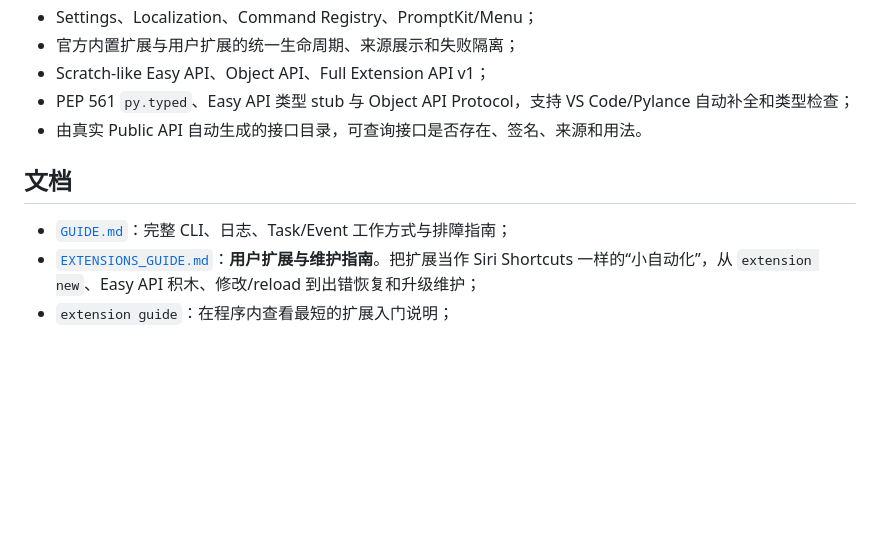
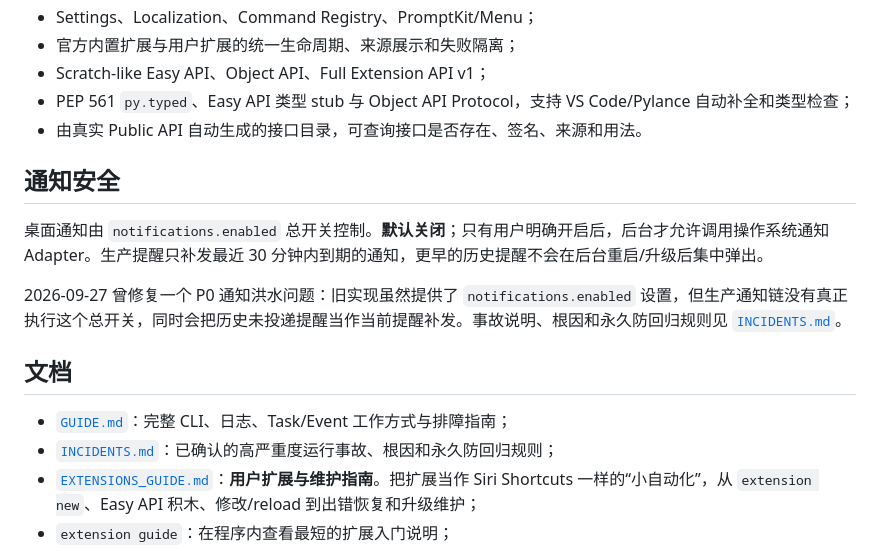
Before and after one commit to ZhouAndrew/caldav_assistant_skeleton, a Markdown page: README.md, the part around the change. Drawn GitHub-style; blank space fills up the shorter version.

Commit message:
docs: document notification safety hotfix

```diff
--- a/README.md
+++ b/README.md
@@ -21,9 +21,16 @@ CalDAV Assistant 是一个 **local-first、CLI-first** 的任务与日程助手
 - PEP 561 `py.typed`、Easy API 类型 stub 与 Object API Protocol，支持 VS Code/Pylance 自动补全和类型检查；
 - 由真实 Public API 自动生成的接口目录，可查询接口是否存在、签名、来源和用法。
 
+## 通知安全
+
+桌面通知由 `notifications.enabled` 总开关控制。**默认关闭**；只有用户明确开启后，后台才允许调用操作系统通知 Adapter。生产提醒只补发最近 30 分钟内到期的通知，更早的历史提醒不会在后台重启/升级后集中弹出。
+
+2026-09-27 曾修复一个 P0 通知洪水问题：旧实现虽然提供了 `notifications.enabled` 设置，但生产通知链没有真正执行这个总开关，同时会把历史未投递提醒当作当前提醒补发。事故说明、根因和永久防回归规则见 [`INCIDENTS.md`](INCIDENTS.md)。
+
 ## 文档
 
 - [`GUIDE.md`](GUIDE.md)：完整 CLI、日志、Task/Event 工作方式与排障指南；
+- [`INCIDENTS.md`](INCIDENTS.md)：已确认的高严重度运行事故、根因和永久防回归规则；
 - [`EXTENSIONS_GUIDE.md`](EXTENSIONS_GUIDE.md)：**用户扩展与维护指南**。把扩展当作 Siri Shortcuts 一样的“小自动化”，从 `extension new`、Easy API 积木、修改/reload 到出错恢复和升级维护；
 - `extension guide`：在程序内查看最短的扩展入门说明；
 - `api` / `api list easy` / `api <interface>`：在程序内查看当前安装版本真实存在的 Public API。
```
